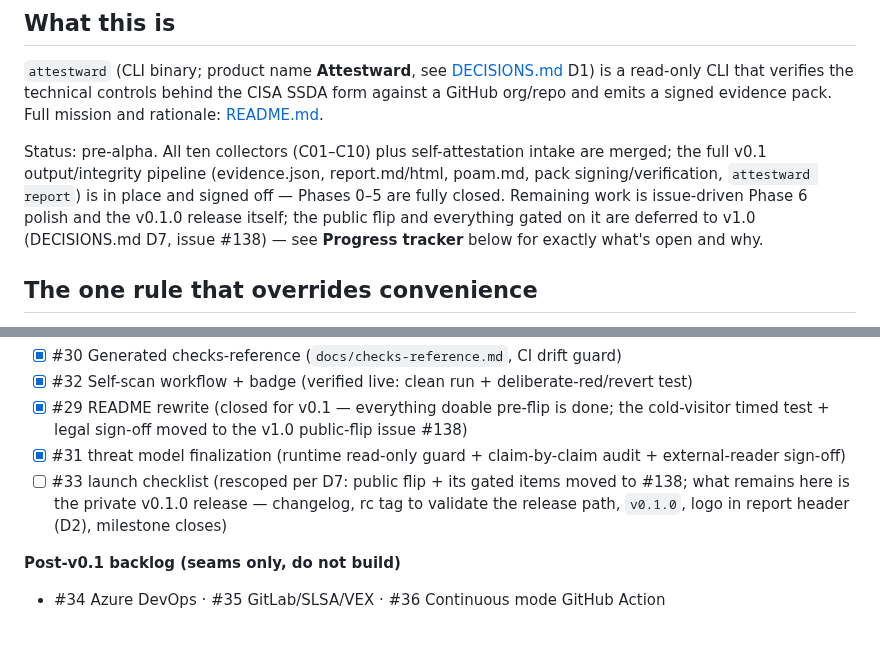
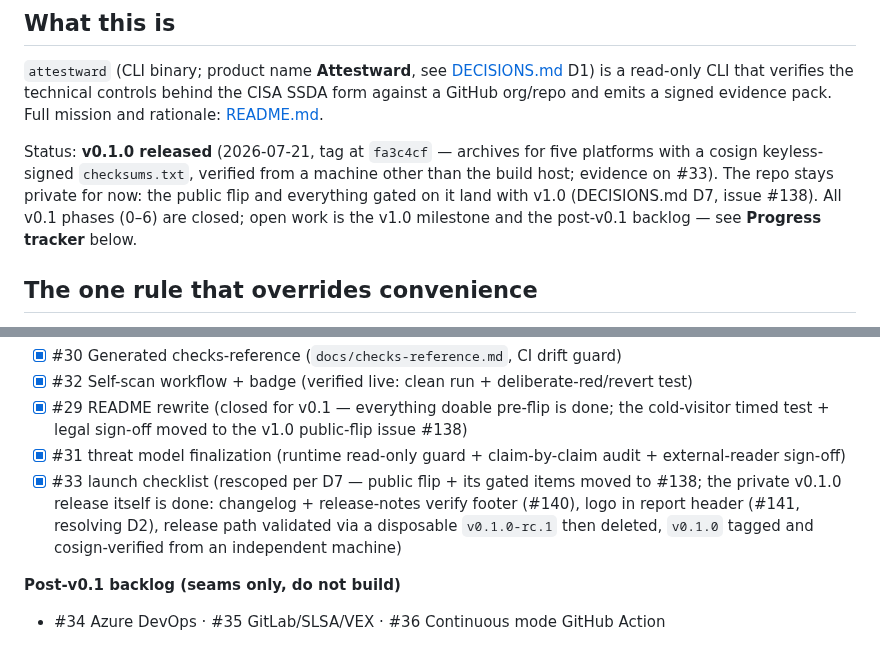
Before and after one commit to QloudLTD/attestward, a Markdown page: CLAUDE.md, 2 parts joined by grey strips. Drawn GitHub-style.

Commit message:
docs: record v0.1.0 released, resolve D2 (#142)
## What

The wrap-up for #33's rescoped v0.1.0 scope, all of it now done:

- **DECISIONS.md**: D2 moves to Resolved — the shield-and-checkmark mark
shipped in both places it was needed (README via #132/#134, report.html
header via #141, with a fidelity test guarding the inline copy). D3 is
now the only open decision.
- **CLAUDE.md**: status paragraph reflects a released v0.1.0 (tag at
`fa3c4cf`, five signed platform archives, cosign-verified from an
independent machine); #33's tracker line checked with the evidence
summary.

Refs #33.

---------

Co-authored-by: Claude Code <spyros@ioakeim.com>

```diff
--- a/CLAUDE.md
+++ b/CLAUDE.md
@@ -11,13 +11,12 @@ D1) is a read-only CLI that verifies the technical controls behind the CISA SSDA
 against a GitHub org/repo and emits a signed evidence pack. Full mission and rationale:
 [README.md](README.md).
 
-Status: pre-alpha. All ten collectors (C01–C10) plus self-attestation intake are
-merged; the full v0.1 output/integrity pipeline (evidence.json, report.md/html,
-poam.md, pack signing/verification, `attestward report`) is in place and signed off —
-Phases 0–5 are fully closed. Remaining work is issue-driven Phase 6 polish and the
-v0.1.0 release itself; the public flip and everything gated on it are deferred to v1.0
-(DECISIONS.md D7, issue #138) — see **Progress tracker** below for exactly what's open
-and why.
+Status: **v0.1.0 released** (2026-07-21, tag at `fa3c4cf` — archives for five
+platforms with a cosign keyless-signed `checksums.txt`, verified from a machine other
+than the build host; evidence on #33). The repo stays private for
+now: the public flip and everything gated on it land with v1.0 (DECISIONS.md D7,
+issue #138). All v0.1 phases (0–6) are closed; open work is the v1.0 milestone and the
+post-v0.1 backlog — see **Progress tracker** below.
 
 ## The one rule that overrides convenience
 
@@ -128,9 +127,11 @@ itself, so re-run it any time rather than hand-editing it.
 - [x] #29 README rewrite (closed for v0.1 — everything doable pre-flip is done; the
   cold-visitor timed test + legal sign-off moved to the v1.0 public-flip issue #138)
 - [x] #31 threat model finalization (runtime read-only guard + claim-by-claim audit + external-reader sign-off)
-- [ ] #33 launch checklist (rescoped per D7: public flip + its gated items moved to
-  #138; what remains here is the private v0.1.0 release — changelog, rc tag to validate
-  the release path, `v0.1.0`, logo in report header (D2), milestone closes)
+- [x] #33 launch checklist (rescoped per D7 — public flip + its gated items moved to
+  #138; the private v0.1.0 release itself is done: changelog + release-notes verify
+  footer (#140), logo in report header (#141, resolving D2), release path validated
+  via a disposable `v0.1.0-rc.1` then deleted, `v0.1.0` tagged and cosign-verified
+  from an independent machine)
 
 **Post-v0.1 backlog (seams only, do not build)**
 - #34 Azure DevOps · #35 GitLab/SLSA/VEX · #36 Continuous mode GitHub Action
```
Also changed, not shown: DECISIONS.md (+1 -1 lines), README.md (+3 -2 lines).
